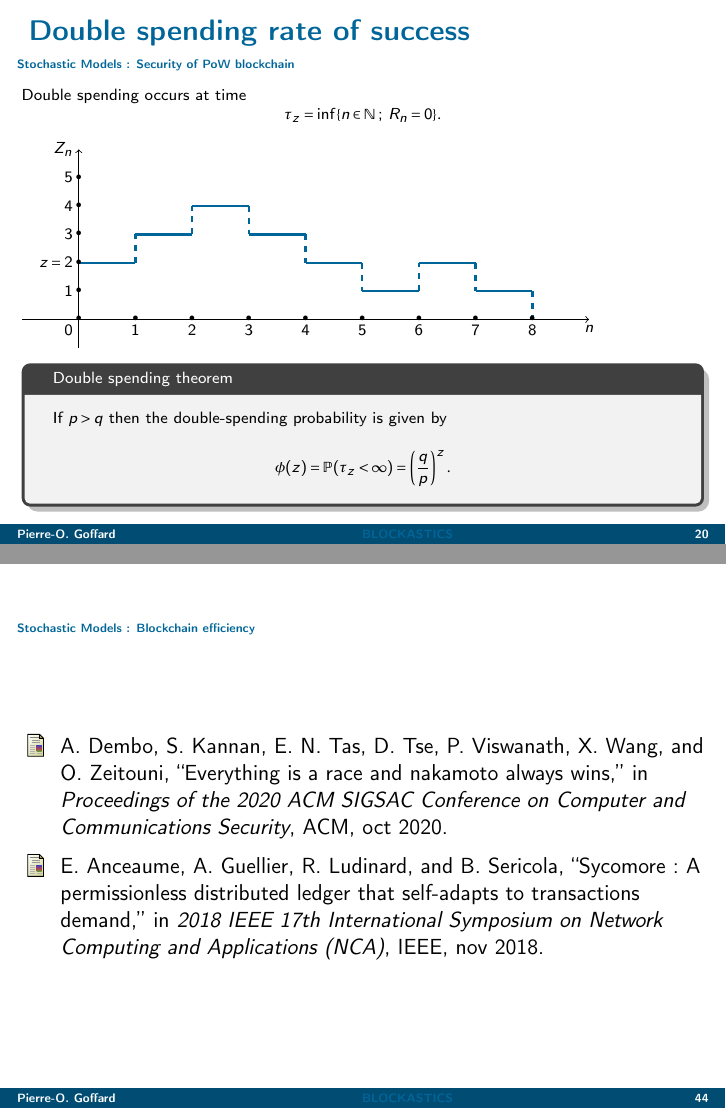
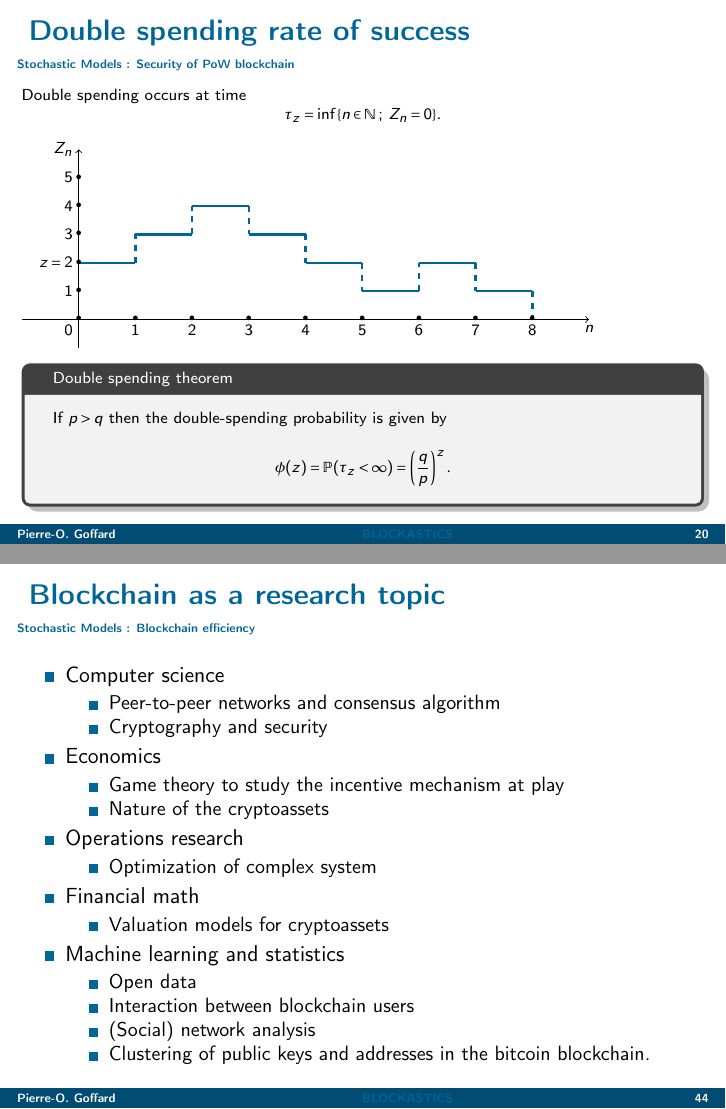
Before and after one commit to LaGauffre/BLOCKASTICS, LaTeX slides (Slides/blockchain_seminar_Paris/blockastics_seminar.tex): pages 20 and 47 of 58, joined at a grey line. Compiled offline with pdfLaTeX.

Commit message:
Edit slides block sem

```diff
--- a/Slides/blockchain_seminar_Paris/blockastics_seminar.tex
+++ b/Slides/blockchain_seminar_Paris/blockastics_seminar.tex
@@ -172,10 +172,10 @@
 \title[BLOCKASTICS]{Stochastic Models for blockchain analysis}
 % \subtitle{Consensus protocols}
 \author{Pierre-O. Goffard}
-\institute[ISFA]{Institut de Science Financières et d'Assurances\\
- \texttt{pierre-olivier.goffard@univ-lyon1.fr}
+\institute[UNISTRA]{Université de Strasbourg\\
+ \texttt{goffard@unistra.fr}
 }
-\date{\today}
+\date{May $17$, 2023}
 % \titlegraphic{\includegraphics[width=2.5cm]{../../Figures/bfs_logo.png}}
 
 \begin{document}
@@ -612,7 +612,7 @@ where $Y_1,\ldots,Y_n$ are the \textbf{i.i.d.} steps of the random walk.
 \scriptsize
 Double spending occurs at time
 $$
-\tau_z=\inf\{n\in \mathbb{N}\text{ ; }R_n=0\}.
+\tau_z=\inf\{n\in \mathbb{N}\text{ ; }Z_n=0\}.
 $$
 \begin{tikzpicture}
   %Origin and axis
@@ -1255,10 +1255,39 @@ Q.-L. Li, J.-Y. Ma, Y.-X. Chang, F.-Q. Ma, and H.-B. Yu, ``Markov processes in
 \end{enumerate}
 
 \end{frame}
-\begin{frame}
-\bibliography{../../blockastics}
-\bibliographystyle{ieeetr}
-\end{frame}
+\begin{frame}{Blockchain as a research topic}
+\begin{itemize}
+  \item Computer science
+  \begin{itemize}
+  \item Peer-to-peer networks and consensus algorithm
+  \item Cryptography and security
+  \end{itemize}
+  \item Economics
+  \begin{itemize}
+  \item Game theory to study the incentive mechanism at play
+  \item Nature of the cryptoassets
+  \end{itemize}
+  \item Operations research
+  \begin{itemize}
+  \item Optimization of complex system
+  \end{itemize}
+  \item Financial math
+  \begin{itemize}
+  \item Valuation models for cryptoassets
+  \end{itemize}
+  \item Machine learning and statistics
+  \begin{itemize}
+  \item Open data
+  \item Interaction between blockchain users
+  \item (Social) network analysis
+  \item Clustering of public keys and addresses in the bitcoin blockchain.
+  \end{itemize}
+\end{itemize}
+\end{frame}
+% \begin{frame}
+% \bibliography{../../blockastics}
+% \bibliographystyle{ieeetr}
+% \end{frame}
 
 \appendix
 
```
Also changed, not shown: Slides/blockchain_seminar_Paris/blockastics_seminar.bbl, Slides/blockchain_seminar_Paris/blockastics_seminar.pdf, Slides/blockchain_seminar_Paris/blockastics_seminar.tex (8 more changed lines).
